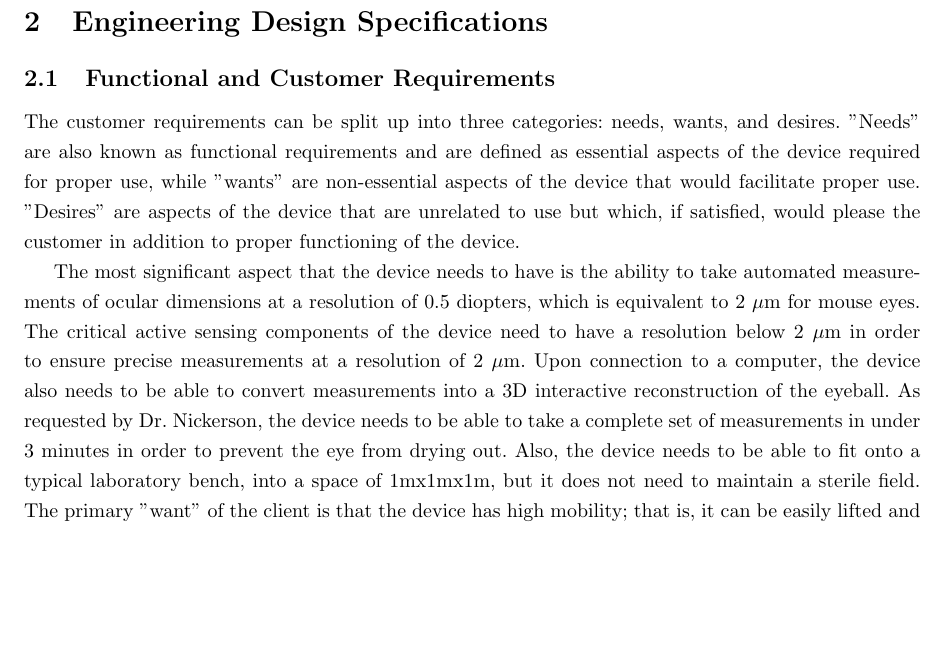
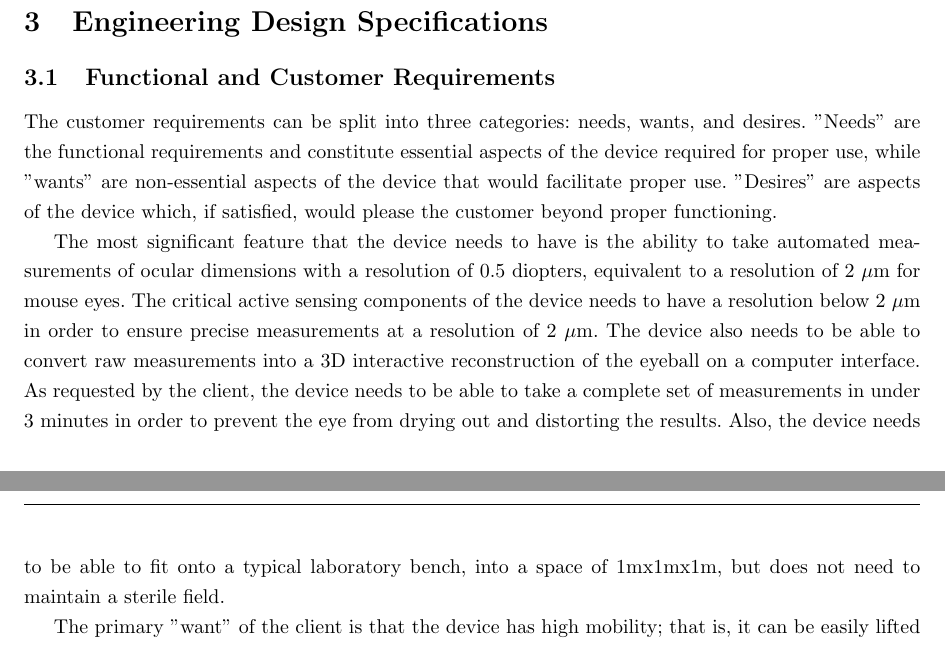
Before and after one commit to tel/4601, a LaTeX document (update/main.tex): part of page 4 of 12 before the commit and two parts of pages 4 and 5 of 12 after it, the two joined at a grey line, cut so that both start at the same text, the shorter picture padded with empty space. Compiled offline with pdfLaTeX.

Commit message:
shortened EDS

```diff
--- a/update/main.tex
+++ b/update/main.tex
@@ -125,9 +127,10 @@ purposes.
 
 \section{Engineering Design Specifications}
 \subsection{Functional and Customer Requirements}
-The customer requirements can be split up into three categories: needs, wants, and desires. "Needs" are also known as functional requirements and are defined as essential aspects of the device required for proper use, while "wants" are non‐essential aspects of the device that would facilitate proper use. "Desires" are aspects of the device that are unrelated to use but which, if satisfied, would please the customer in addition to proper functioning of the device.
+The customer requirements can be split into three categories: needs, wants, and desires. "Needs" are the functional requirements and constitute essential aspects of the device required for proper use, while "wants" are non‐essential aspects of the device that would facilitate proper use. "Desires" are aspects of the device which, if satisfied, would please the customer beyond proper functioning.
 
-The most significant aspect that the device needs to have is the ability to take automated measurements of ocular dimensions at a resolution of 0.5 diopters, which is equivalent to 2 $\mu$m for mouse eyes. The critical active sensing components of the device need to have a resolution below 2 $\mu$m in order to ensure precise measurements at a resolution of 2 $\mu$m. Upon connection to a computer, the device also needs to be able to convert measurements into a 3D interactive reconstruction of the eyeball. As requested by Dr. Nickerson, the device needs to be able to take a complete set of measurements in under 3 minutes in order to prevent the eye from drying out. Also, the device needs to be able to fit onto a typical laboratory bench, into a space of 1mx1mx1m, but it does not need to maintain a sterile field.
+The most significant feature that the device needs to have is the ability to take automated measurements of ocular dimensions with a resolution of 0.5 diopters, equivalent to a resolution of 2 $\mu$m for mouse eyes. The critical active sensing components of the device needs to have a resolution below 2 $\mu$m in order to ensure precise measurements at a resolution of 2 $\mu$m. The device also needs to be able to convert raw measurements into a 3D interactive reconstruction of the eyeball on a computer interface. As requested by the client, the device needs to be able to take a complete set of measurements in under 3 minutes in order to prevent the eye from drying out and distorting the results. Also, the device needs to be able to fit onto a typical laboratory bench, into a space of 1mx1mx1m, but does not need to maintain a sterile field.
+
 The primary "want" of the client is that the device has high mobility; that is, it can be easily lifted and carried from one lab bench to another by an average healthy researcher from age 20‐50. Therefore, the device should be lightweight; the weight of the device should not exceed 40 lbs (18 kg).16 To fulfill the mobility requirement, the size of the device must also be small. As specified earlier, the device must be able to fit in a space of 1mx1mx1m. The device should also not be cumbersome; the design of the device should be simple and manageable with few external components.
 
 The customer also wants the device to have a simple user interface with which measurements taken by the device may be transferred onto a connected computer with just 1 click of the mouse. The device should also be reusable for up to 4 years given constant daily use of the device at least 5 times a day, with 1 hour per use.17 The device should not require any maintenance unless one of the components stops functioning.17 In addition, the device should cause little to no vibration during operation such that the accuracy of measurements is unaffected. Currently, the amount of vibration an eyeball can experience without affecting measurement accuracy is untested. Finally, the desires of the customer are that the device be aesthetically pleasing. The device should also not make very much noise during performance. The noise produced by the device should not exceed the level of 80 dB, the loudness of the average car.18
```
Also changed, not shown: update/main.tex (2 more changed lines).
